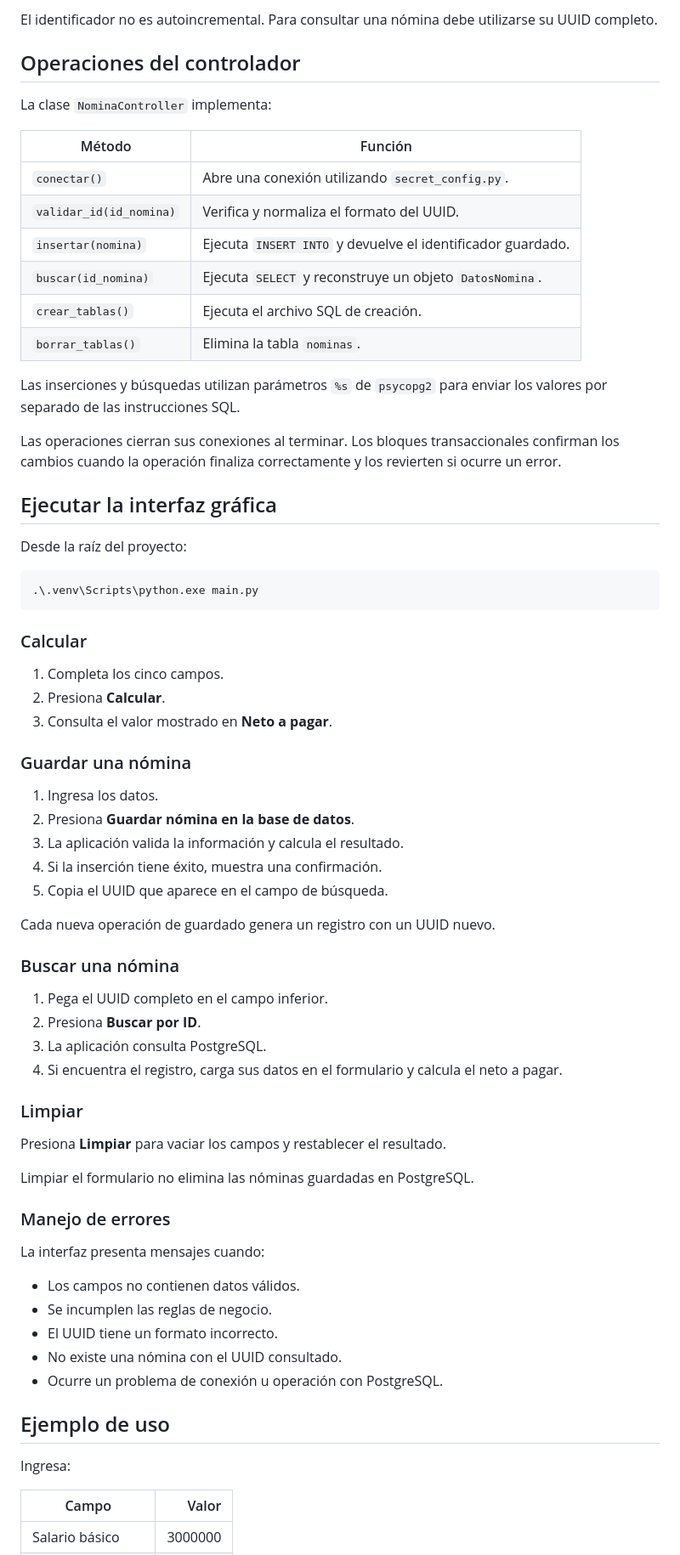
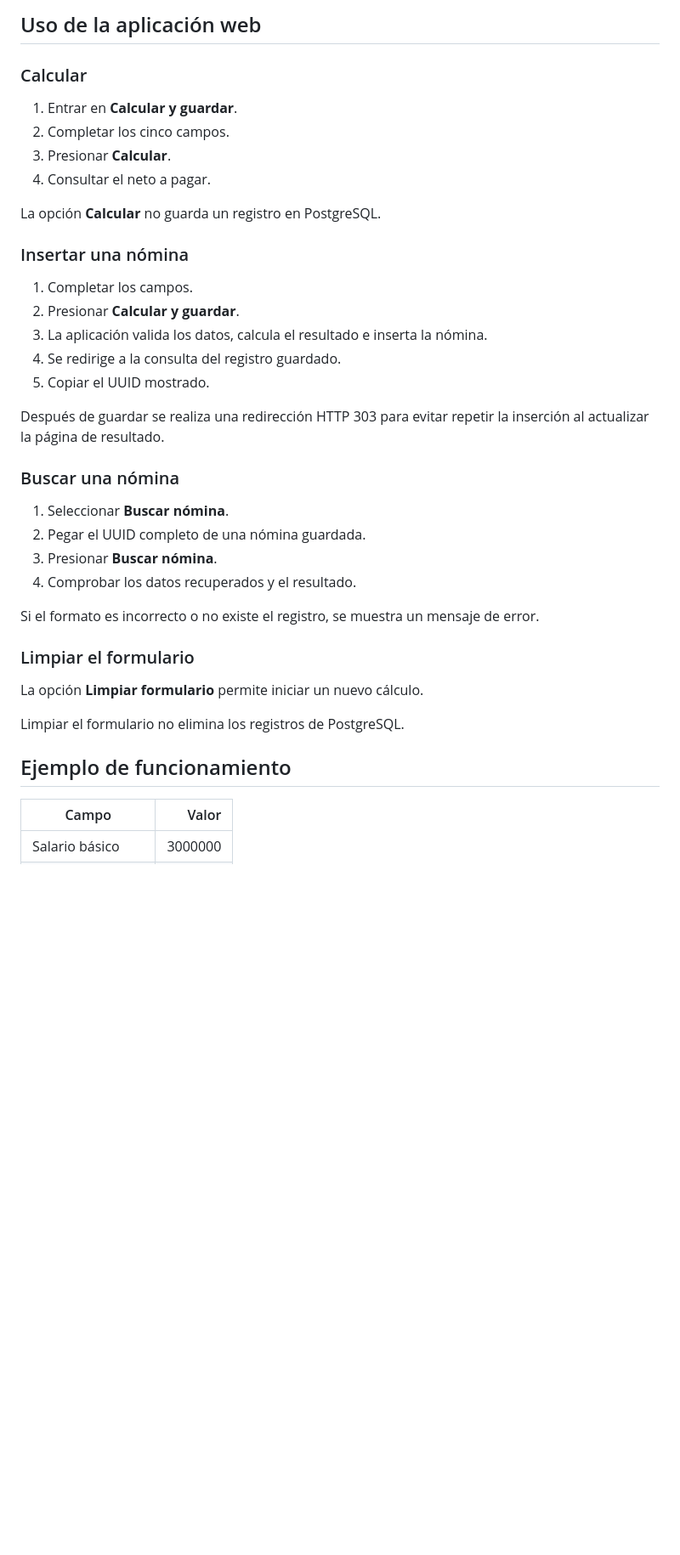
Before and after one commit to David-Giraldo01/Liquidador-Nomina, a Markdown page: README.md, the part around one of its changes. Shown at 85% size. Drawn GitHub-style; blank space fills up the shorter version.

````diff
--- a/README.md
+++ b/README.md
@@ -285,73 +295,41 @@ PostgreSQL almacena ese identificador en una columna de tipo `UUID`.
 
-El identificador no es autoincremental. Para consultar una nómina debe utilizarse su UUID completo.
-
-## Operaciones del controlador
-
-La clase `NominaController` implementa:
-
-| Método | Función |
-|---|---|
-| `conectar()` | Abre una conexión utilizando `secret_config.py`. |
-| `validar_id(id_nomina)` | Verifica y normaliza el formato del UUID. |
-| `insertar(nomina)` | Ejecuta `INSERT INTO` y devuelve el identificador guardado. |
-| `buscar(id_nomina)` | Ejecuta `SELECT` y reconstruye un objeto `DatosNomina`. |
-| `crear_tablas()` | Ejecuta el archivo SQL de creación. |
-| `borrar_tablas()` | Elimina la tabla `nominas`. |
-
-Las inserciones y búsquedas utilizan parámetros `%s` de `psycopg2` para enviar los valores por separado de las instrucciones SQL.
-
-Las operaciones cierran sus conexiones al terminar. Los bloques transaccionales confirman los cambios cuando la operación finaliza correctamente y los revierten si ocurre un error.
-
-## Ejecutar la interfaz gráfica
-
-Desde la raíz del proyecto:
-
-```powershell
-.\.venv\Scripts\python.exe main.py
-```
+## Uso de la aplicación web
 
 ### Calcular
 
-1. Completa los cinco campos.
-2. Presiona **Calcular**.
-3. Consulta el valor mostrado en **Neto a pagar**.
+1. Entrar en **Calcular y guardar**.
+2. Completar los cinco campos.
+3. Presionar **Calcular**.
+4. Consultar el neto a pagar.
 
-### Guardar una nómina
+La opción **Calcular** no guarda un registro en PostgreSQL.
 
-1. Ingresa los datos.
-2. Presiona **Guardar nómina en la base de datos**.
-3. La aplicación valida la información y calcula el resultado.
-4. Si la inserción tiene éxito, muestra una confirmación.
-5. Copia el UUID que aparece en el campo de búsqueda.
+### Insertar una nómina
 
-Cada nueva operación de guardado genera un registro con un UUID nuevo.
+1. Completar los campos.
+2. Presionar **Calcular y guardar**.
+3. La aplicación valida los datos, calcula el resultado e inserta la nómina.
+4. Se redirige a la consulta del registro guardado.
+5. Copiar el UUID mostrado.
+
+Después de guardar se realiza una redirección HTTP 303 para evitar repetir la inserción al actualizar la página de resultado.
 
 ### Buscar una nómina
 
-1. Pega el UUID completo en el campo inferior.
-2. Presiona **Buscar por ID**.
-3. La aplicación consulta PostgreSQL.
-4. Si encuentra el registro, carga sus datos en el formulario y calcula el neto a pagar.
+1. Seleccionar **Buscar nómina**.
+2. Pegar el UUID completo de una nómina guardada.
+3. Presionar **Buscar nómina**.
+4. Comprobar los datos recuperados y el resultado.
 
-### Limpiar
+Si el formato es incorrecto o no existe el registro, se muestra un mensaje de error.
 
-Presiona **Limpiar** para vaciar los campos y restablecer el resultado.
+### Limpiar el formulario
 
-Limpiar el formulario no elimina las nóminas guardadas en PostgreSQL.
+La opción **Limpiar formulario** permite iniciar un nuevo cálculo.
 
-### Manejo de errores
+Limpiar el formulario no elimina los registros de PostgreSQL.
 
-La interfaz presenta mensajes cuando:
-
-- Los campos no contienen datos válidos.
-- Se incumplen las reglas de negocio.
-- El UUID tiene un formato incorrecto.
-- No existe una nómina con el UUID consultado.
-- Ocurre un problema de conexión u operación con PostgreSQL.
-
-## Ejemplo de uso
-
-Ingresa:
+## Ejemplo de funcionamiento
 
 | Campo | Valor |
 |---|---:|
````
Also changed, not shown: other parts of README.md (+376 -282 lines).
